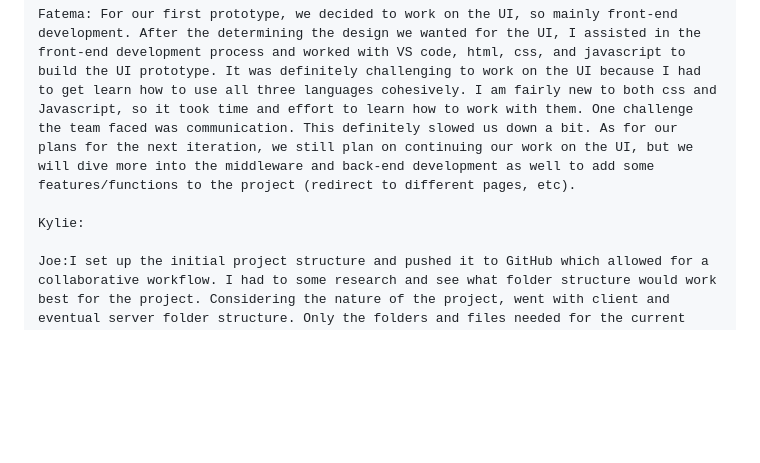
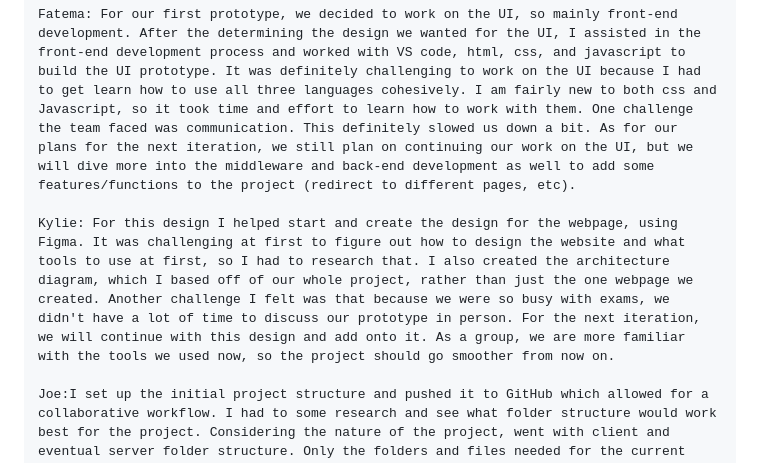
Before and after one commit to habreault/eShopping-platform, a Markdown page: README.md, the part around the change. Rendered like a GitHub page; blank space fills up the shorter version.

Commit message:
Revise team member contributions and future plans
Updated team contributions and challenges for the project in the README.

```diff
--- a/README.md
+++ b/README.md
@@ -29,6 +29,6 @@ Environment:
 
     Fatema: For our first prototype, we decided to work on the UI, so mainly front-end development. After the determining the design we wanted for the UI, I assisted in the front-end development process and worked with VS code, html, css, and javascript to build the UI prototype. It was definitely challenging to work on the UI because I had to get learn how to use all three languages cohesively. I am fairly new to both css and Javascript, so it took time and effort to learn how to work with them. One challenge the team faced was communication. This definitely slowed us down a bit. As for our plans for the next iteration, we still plan on continuing our work on the UI, but we will dive more into the middleware and back-end development as well to add some features/functions to the project (redirect to different pages, etc).
 
-    Kylie:
+    Kylie: For this design I helped start and create the design for the webpage, using Figma. It was challenging at first to figure out how to design the website and what tools to use at first, so I had to research that. I also created the architecture diagram, which I based off of our whole project, rather than just the one webpage we created. Another challenge I felt was that because we were so busy with exams, we didn't have a lot of time to discuss our prototype in person. For the next iteration, we will continue with this design and add onto it. As a group, we are more familiar with the tools we used now, so the project should go smoother from now on.
 
     Joe:I set up the initial project structure and pushed it to GitHub which allowed for a collaborative workflow. I had to some research and see what folder structure would work best for the project. Considering the nature of the project, went with client and eventual server folder structure. Only the folders and files needed for the current prototype were created. One challenge I had was figuring out the proper Git commands when it comes to the collaborative aspects of Git/GitHub but after searching online, i figured out the process and workflow.
```
